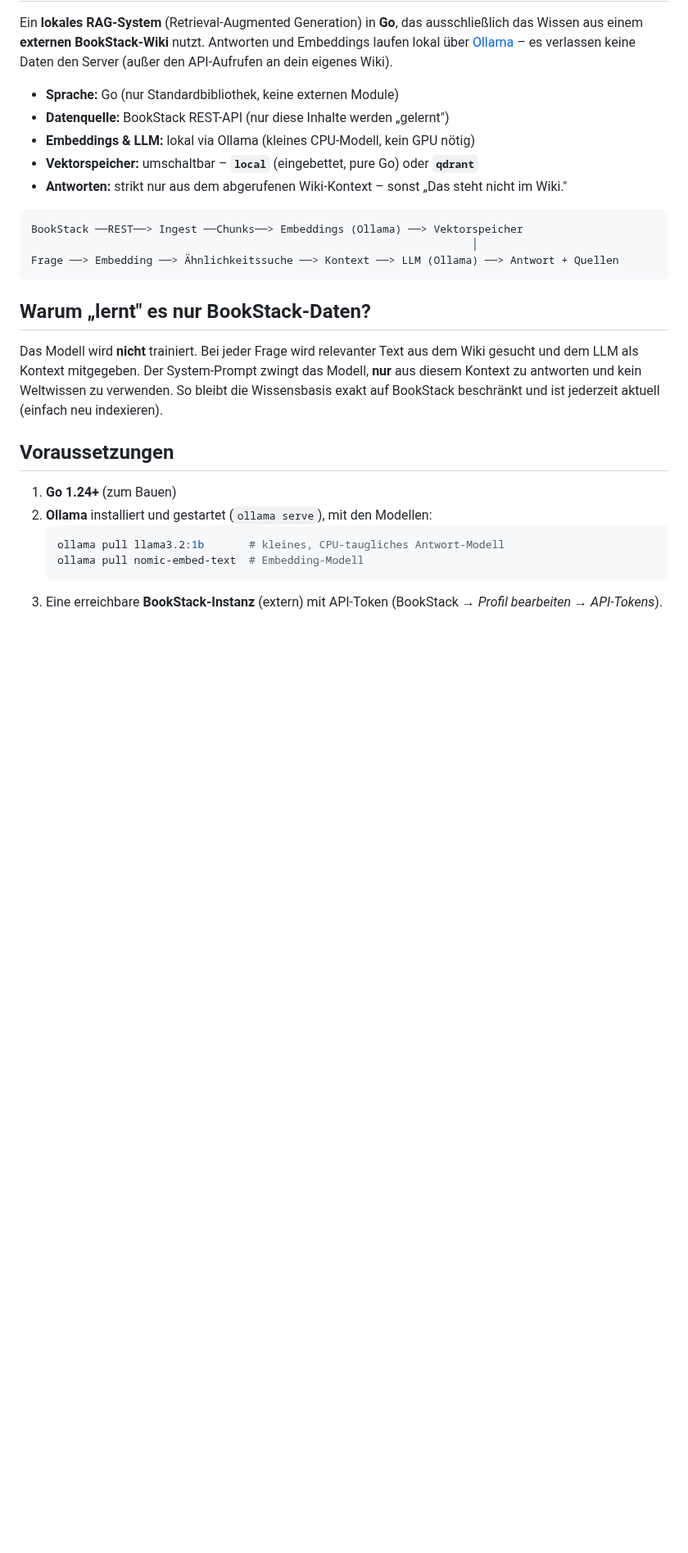
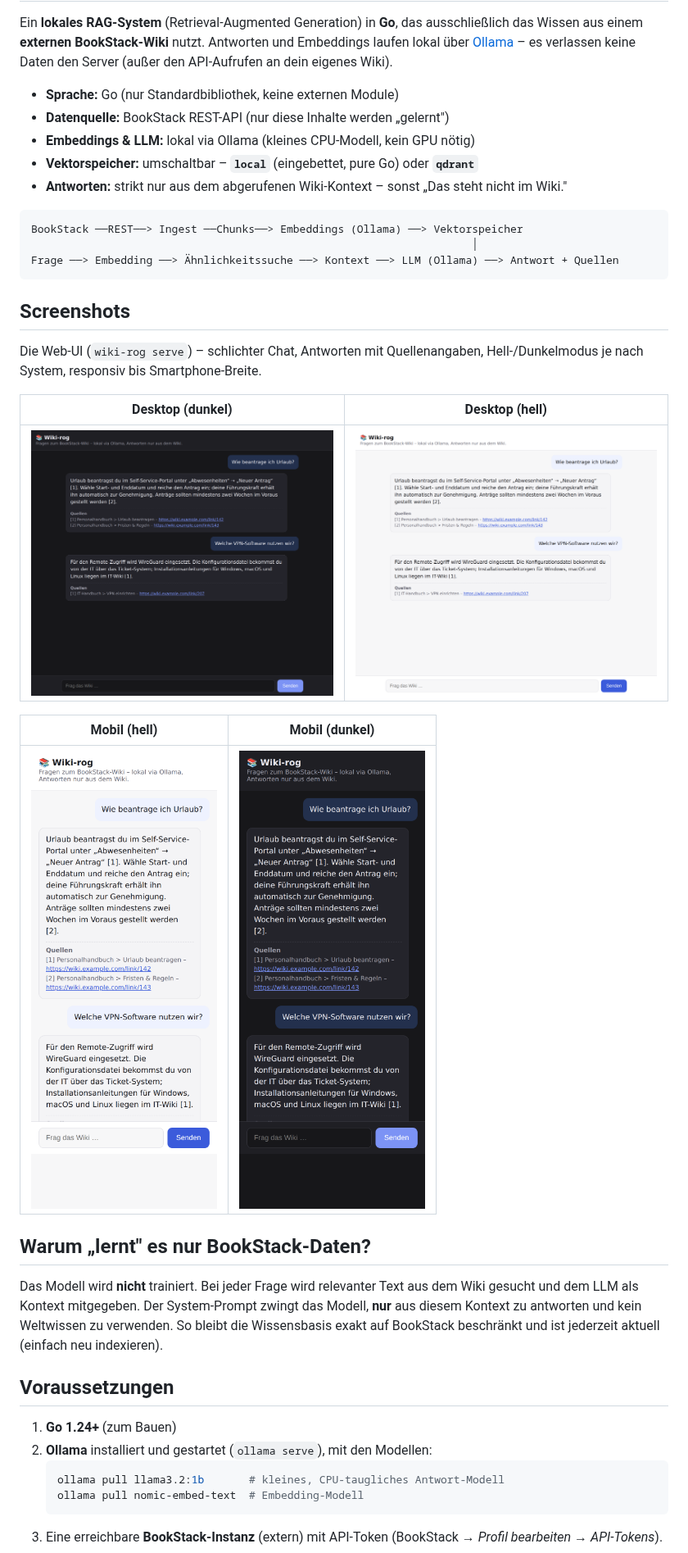
Before and after one commit to bastiangrotehamburg-creator/Wiki-rog, a Markdown page: README.md, the part around the change. Shown at 82% size. GitHub-like rendering; pictures changed too: docs/screenshots/desktop-dark.png (added), docs/screenshots/desktop-light.png (added), docs/screenshots/mobile-dark.png (added); blank space fills up the shorter version.

Commit message:
Screenshots der Web-UI hinzufügen und in README einbinden
Vier Screenshots (Desktop/Mobil, hell/dunkel) der echten Web-UI, gerendert
mit Chromium; im README-Abschnitt "Screenshots" verlinkt.

Co-Authored-By: Claude Opus 4.8 <noreply@anthropic.com>
Claude-Session: https://claude.ai/code/session_01HMCUWouohrPXM9G5XenEVH

````diff
--- a/README.md
+++ b/README.md
@@ -17,6 +17,19 @@ BookStack ──REST──> Ingest ──Chunks──> Embeddings (Ollama) ─
                                                                      │
 Frage ──> Embedding ──> Ähnlichkeitssuche ──> Kontext ──> LLM (Ollama) ──> Antwort + Quellen
 ```
+
+## Screenshots
+
+Die Web-UI (`wiki-rog serve`) – schlichter Chat, Antworten mit Quellenangaben,
+Hell-/Dunkelmodus je nach System, responsiv bis Smartphone-Breite.
+
+| Desktop (dunkel) | Desktop (hell) |
+|---|---|
+| ![Desktop dunkel](docs/screenshots/desktop-dark.png) | ![Desktop hell](docs/screenshots/desktop-light.png) |
+
+| Mobil (hell) | Mobil (dunkel) |
+|---|---|
+| ![Mobil hell](docs/screenshots/mobile-light.png) | ![Mobil dunkel](docs/screenshots/mobile-dark.png) |
 
 ## Warum „lernt" es nur BookStack-Daten?
 
````
